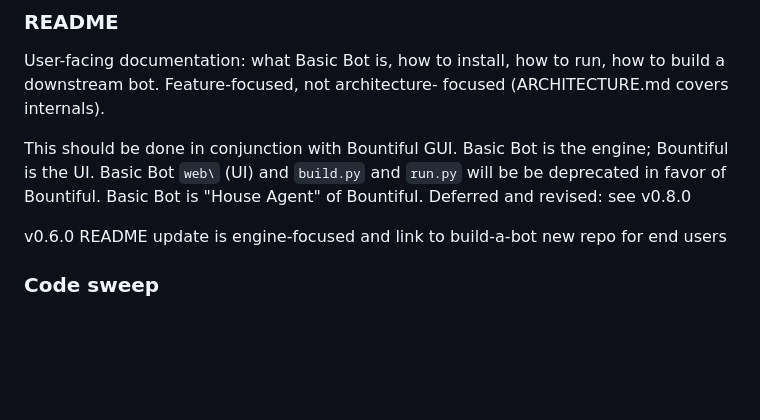
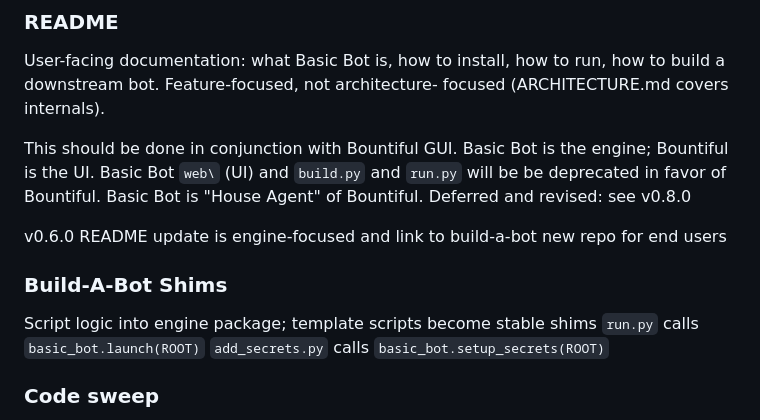
Before and after one commit to CablepunkPress/basic-bot, a Markdown page: TODO.md, the part around the change. Drawn GitHub-style; blank space fills up the shorter version.

```diff
--- a/TODO.md
+++ b/TODO.md
@@ -10,6 +10,11 @@ focused (ARCHITECTURE.md covers internals).
 This should be done in conjunction with Bountiful GUI. Basic Bot is the engine; Bountiful is the UI. Basic Bot `web\` (UI) and `build.py` and `run.py` will be be deprecated in favor of Bountiful. Basic Bot is "House Agent" of Bountiful. Deferred and revised: see v0.8.0
 
 v0.6.0 README update is engine-focused and link to build-a-bot new repo for end users
+
+### Build-A-Bot Shims
+Script logic into engine package; template scripts become stable shims
+`run.py` calls `basic_bot.launch(ROOT)`
+`add_secrets.py` calls `basic_bot.setup_secrets(ROOT)`
 
 ### Code sweep
 Audit: hardcoded paths, stale comments. Dockerfile for cloud needs switched to pyproject.toml.
```
